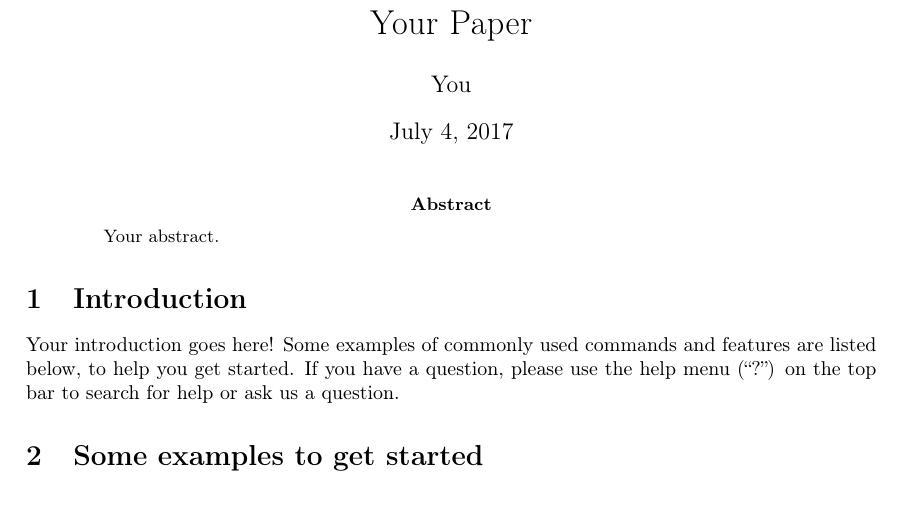
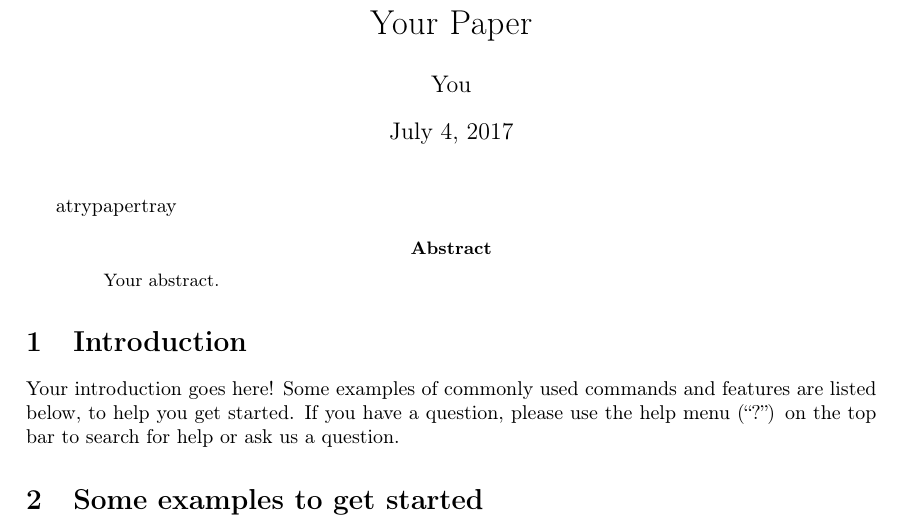
Before and after one commit to ruzcmc/coba, a LaTeX paper (main.tex): part of page 1 of 2, cut so that both start at the same text. Compiled offline with pdfLaTeX.

Commit message:
Update on Overleaf.

```diff
--- a/main.tex
+++ b/main.tex
@@ -18,7 +18,7 @@
 \author{You}
 
 \begin{document}
-\maketitle
+\maketitle {atrypapertray}
 
 \begin{abstract}
 Your abstract.
```
